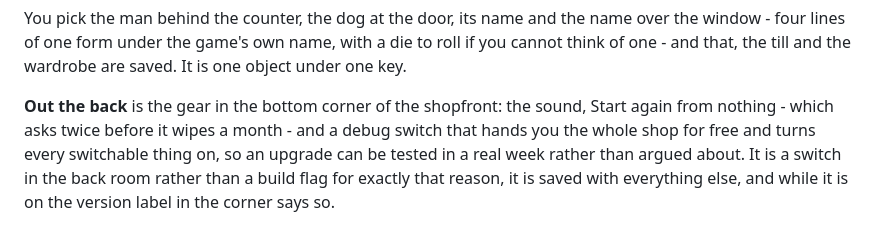
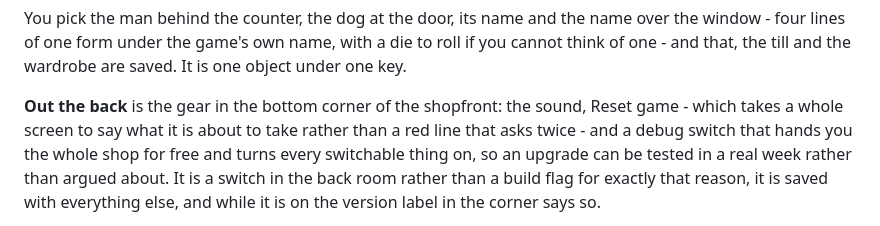
Before and after one commit to tomcrossman/butchers-dog, a Markdown page: README.md, the part around the change. Rendered like a GitHub page.

Commit message:
README: Reset game

```diff
--- a/README.md
+++ b/README.md
@@ -315,8 +315,8 @@ to roll if you cannot think of one - and that, the till and the wardrobe are
 saved. It is one object under one key.
 
 **Out the back** is the gear in the bottom corner of the shopfront: the sound,
-Start again from nothing - which asks twice before it wipes a month - and a
-debug switch that hands you the whole shop for free and turns every switchable
+Reset game - which takes a whole screen to say what it is about to take rather
+than a red line that asks twice - and a debug switch that hands you the whole shop for free and turns every switchable
 thing on, so an upgrade can be tested in a real week rather than argued about.
 It is a switch in the back room rather than a build flag for exactly that
 reason, it is saved with everything else, and while it is on the version label
```
